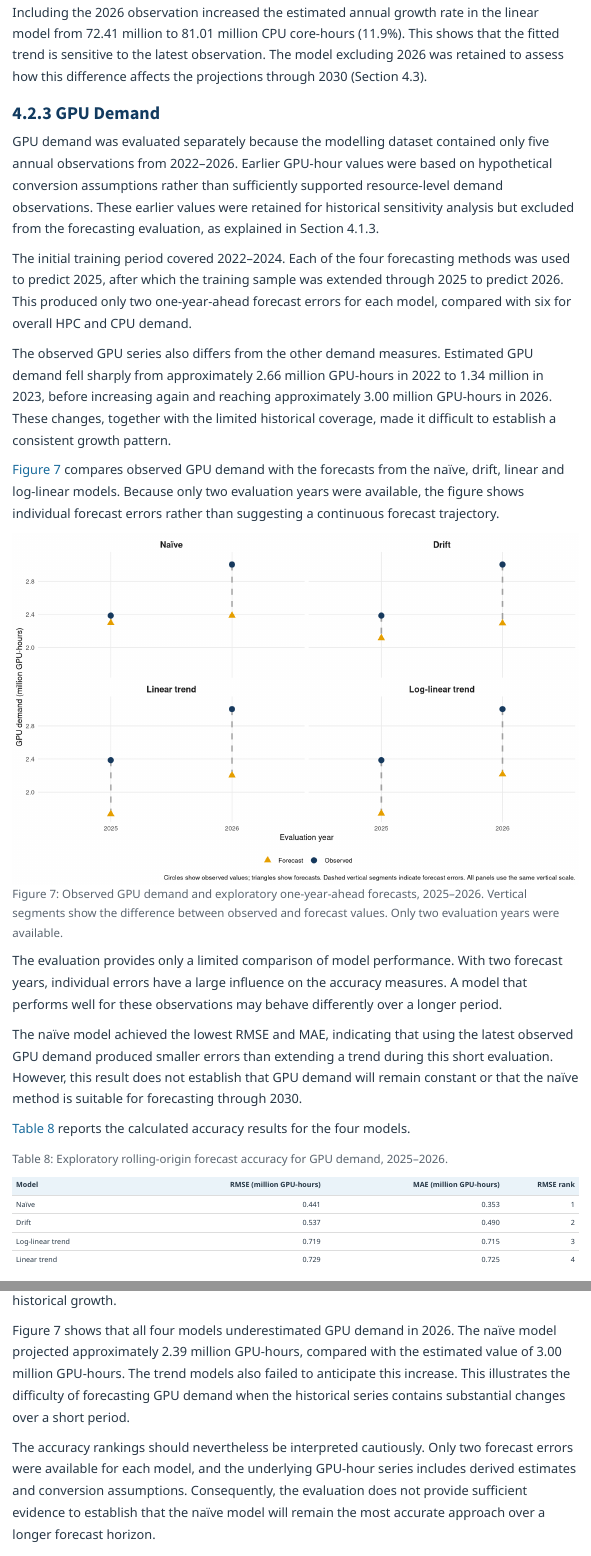
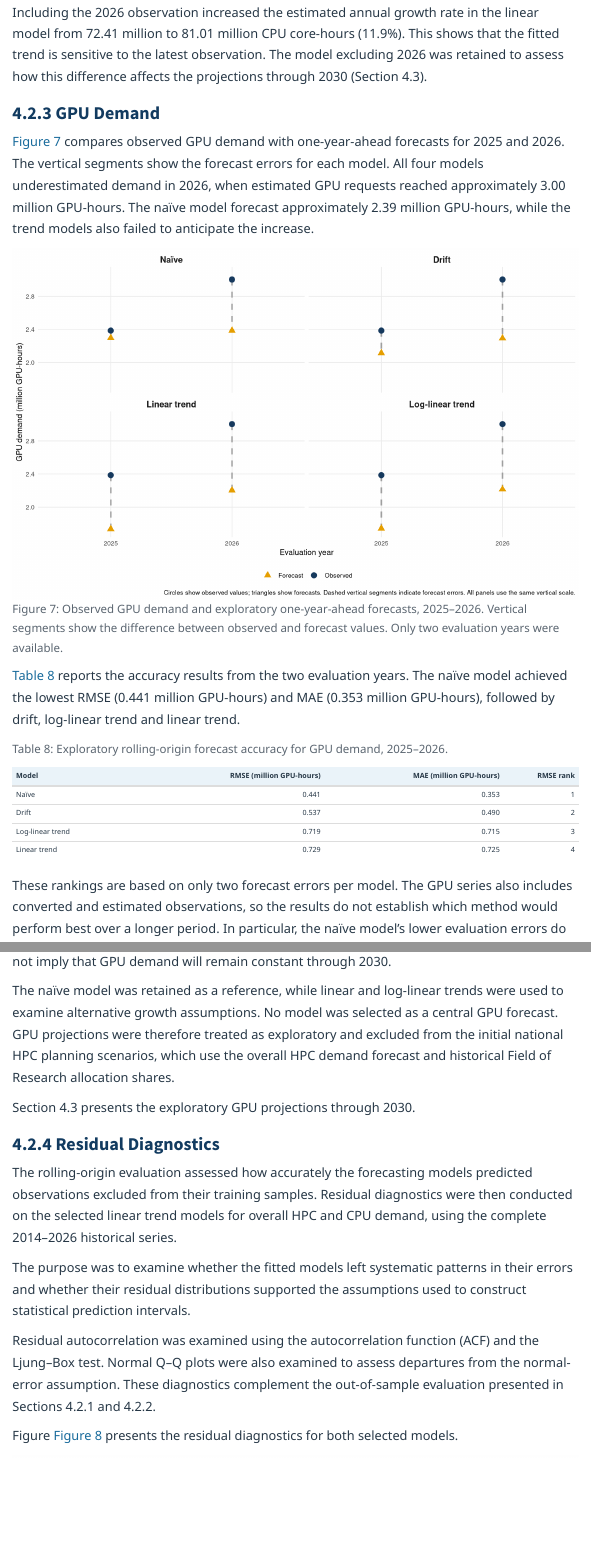
Before and after one commit to yusufkurniar/aas-supercomputing-demand-forecasting, a Quarto document (report/report.qmd): the page in a window 1100 px wide, from 120 px down, and a second part further down, joined at a grey line. Rendered offline with R 4.5, knitr and Pandoc in place of Quarto, with nearby package versions; menus at the side of the page are left out.

Commit message:
Revise Section 4.2.3 to streamline GPU forecast evaluation, clarify accuracy limitations and exploratory model selection

````diff
--- a/report/report.qmd
+++ b/report/report.qmd
@@ -1669,13 +1669,7 @@ Including the 2026 observation increased the estimated annual growth rate in the
 
 ### GPU Demand
 
-GPU demand was evaluated separately because the modelling dataset contained only five annual observations from 2022–2026. Earlier GPU-hour values were based on hypothetical conversion assumptions rather than sufficiently supported resource-level demand observations. These earlier values were retained for historical sensitivity analysis but excluded from the forecasting evaluation, as explained in Section 4.1.3.
-
-The initial training period covered 2022–2024. Each of the four forecasting methods was used to predict 2025, after which the training sample was extended through 2025 to predict 2026. This produced only two one-year-ahead forecast errors for each model, compared with six for overall HPC and CPU demand.
-
-The observed GPU series also differs from the other demand measures. Estimated GPU demand fell sharply from approximately 2.66 million GPU-hours in 2022 to 1.34 million in 2023, before increasing again and reaching approximately 3.00 million GPU-hours in 2026. These changes, together with the limited historical coverage, made it difficult to establish a consistent growth pattern.
-
-@fig-gpu-cv compares observed GPU demand with the forecasts from the naïve, drift, linear and log-linear models. Because only two evaluation years were available, the figure shows individual forecast errors rather than suggesting a continuous forecast trajectory.
+@fig-gpu-cv compares observed GPU demand with one-year-ahead forecasts for 2025 and 2026. The vertical segments show the forecast errors for each model. All four models underestimated demand in 2026, when estimated GPU requests reached approximately 3.00 million GPU-hours. The naïve model forecast approximately 2.39 million GPU-hours, while the trend models also failed to anticipate the increase.
 
 ```{r}
 #| label: fig-gpu-cv
@@ -1867,11 +1861,7 @@ ggplot(
   )
 ```
 
-The evaluation provides only a limited comparison of model performance. With two forecast years, individual errors have a large influence on the accuracy measures. A model that performs well for these observations may behave differently over a longer period.
-
-The naïve model achieved the lowest RMSE and MAE, indicating that using the latest observed GPU demand produced smaller errors than extending a trend during this short evaluation. However, this result does not establish that GPU demand will remain constant or that the naïve method is suitable for forecasting through 2030.
-
-@tbl-gpu-accuracy reports the calculated accuracy results for the four models.
+@tbl-gpu-accuracy reports the accuracy results from the two evaluation years. The naïve model achieved the lowest RMSE (0.441 million GPU-hours) and MAE (0.353 million GPU-hours), followed by drift, log-linear trend and linear trend.
 
 ```{r}
 #| label: tbl-gpu-accuracy
@@ -1915,3 +1903,5 @@ The naïve benchmark achieved the lowest RMSE (0.441 million GPU-hours) and MAE
-Figure 7 shows that all four models underestimated GPU demand in 2026. The naïve model projected approximately 2.39 million GPU-hours, compared with the estimated value of 3.00 million GPU-hours. The trend models also failed to anticipate this increase. This illustrates the difficulty of forecasting GPU demand when the historical series contains substantial changes over a short period.
-
-The accuracy rankings should nevertheless be interpreted cautiously. Only two forecast errors were available for each model, and the underlying GPU-hour series includes derived estimates and conversion assumptions. Consequently, the evaluation does not provide sufficient evidence to establish that the naïve model will remain the most accurate approach over a longer forecast horizon.
+These rankings are based on only two forecast errors per model. The GPU series also includes converted and estimated observations, so the results do not establish which method would perform best over a longer period. In particular, the naïve model's lower evaluation errors do not imply that GPU demand will remain constant through 2030.
+
+The naïve model was retained as a reference, while linear and log-linear trends were used to examine alternative growth assumptions. No model was selected as a central GPU forecast. GPU projections were therefore treated as exploratory and excluded from the initial national HPC planning scenarios, which use the overall HPC demand forecast and historical Field of Research allocation shares.
+
+Section 4.3 presents the exploratory GPU projections through 2030.
````
Also changed, not shown: assets/progress/Internship Progress.xlsx, report/report.html, report/report.pdf, report/report.qmd (9 more changed lines).
